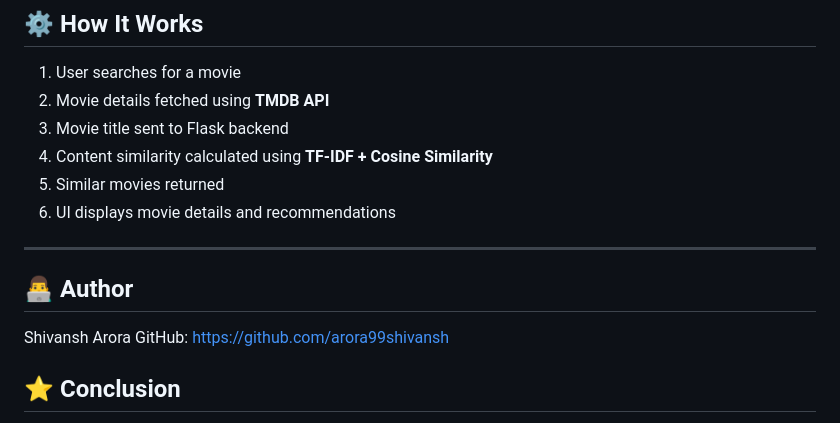
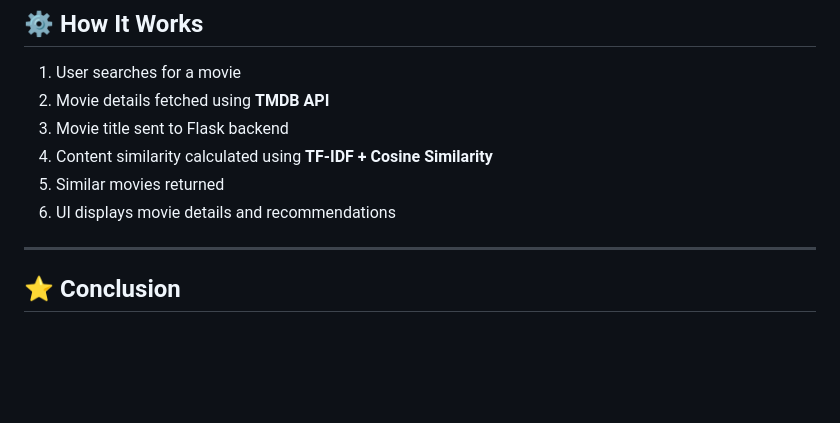
Before and after one commit to shreyasinha1502/End-to-End-Movie-Recommendation-System, a Markdown page: End-to-End-Movie-Recommendation-System-main/README.md, the part around the change. Rendered like a GitHub page; blank space fills up the shorter version.

Commit message:
Remove author section from README
Removed author information from the README.

```diff
--- a/End-to-End-Movie-Recommendation-System-main/README.md
+++ b/End-to-End-Movie-Recommendation-System-main/README.md
@@ -114,10 +114,7 @@ End-to-End-Movie-Recommendation-System/
 
 ---
 
-## 👨‍💻 Author
 
-Shivansh Arora
-GitHub: https://github.com/arora99shivansh
 
 ## ⭐ Conclusion
 
```
